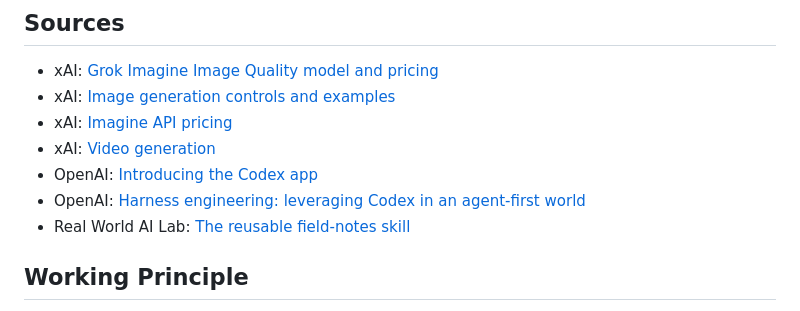
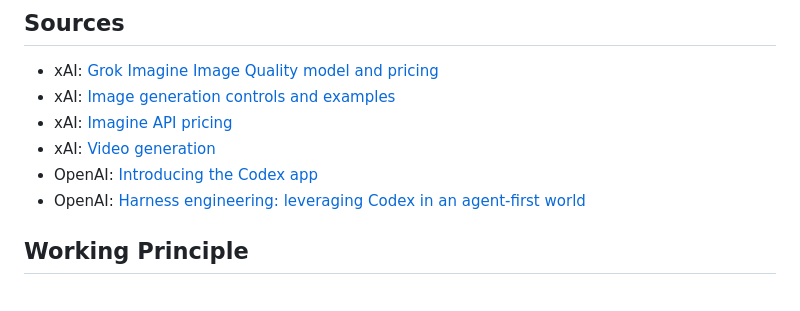
Before and after one commit to disbitski/real-world-ai-lab, a Markdown page: field-notes/2026-07-09-best-ai-workflow-team-of-models.md, the part around the change. Drawn GitHub-style.

```diff
--- a/field-notes/2026-07-09-best-ai-workflow-team-of-models.md
+++ b/field-notes/2026-07-09-best-ai-workflow-team-of-models.md
@@ -280,7 +280,6 @@ human understanding and control.
 - xAI: [Video generation](https://docs.x.ai/developers/model-capabilities/video/generation)
 - OpenAI: [Introducing the Codex app](https://openai.com/index/introducing-the-codex-app/)
 - OpenAI: [Harness engineering: leveraging Codex in an agent-first world](https://openai.com/index/harness-engineering/)
-- Real World AI Lab: [The reusable field-notes skill](https://github.com/disbitski/codex-field-notes-skill)
 
 ## Working Principle
 
```
